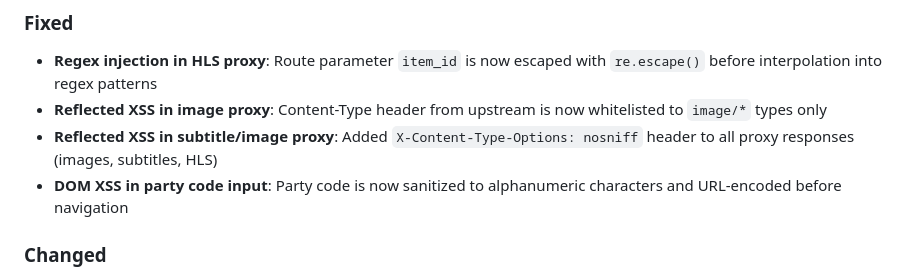
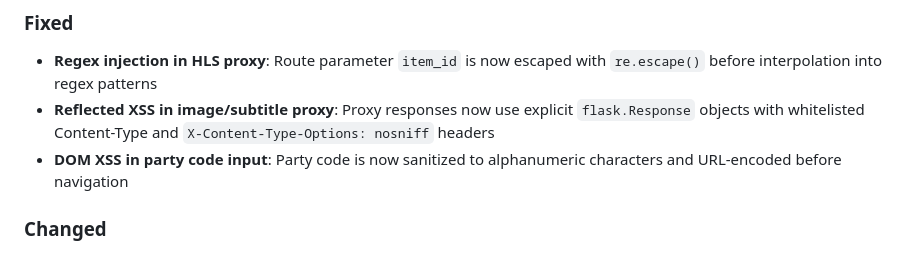
Before and after one commit to Oratorian/emby-watchparty, a Markdown page: CHANGELOG.md, the part around the change. Drawn GitHub-style.

Commit message:
Update changelog for 1.5.1 security fixes passing CodeQL

```diff
--- a/CHANGELOG.md
+++ b/CHANGELOG.md
@@ -14,8 +14,7 @@ Thanks to **[wlowen](https://github.com/wlowen)** and **[JeslynMcKenzie](https:/
 
 ### Fixed
 - **Regex injection in HLS proxy**: Route parameter `item_id` is now escaped with `re.escape()` before interpolation into regex patterns
-- **Reflected XSS in image proxy**: Content-Type header from upstream is now whitelisted to `image/*` types only
-- **Reflected XSS in subtitle/image proxy**: Added `X-Content-Type-Options: nosniff` header to all proxy responses (images, subtitles, HLS)
+- **Reflected XSS in image/subtitle proxy**: Proxy responses now use explicit `flask.Response` objects with whitelisted Content-Type and `X-Content-Type-Options: nosniff` headers
 - **DOM XSS in party code input**: Party code is now sanitized to alphanumeric characters and URL-encoded before navigation
 
 ### Changed
```
